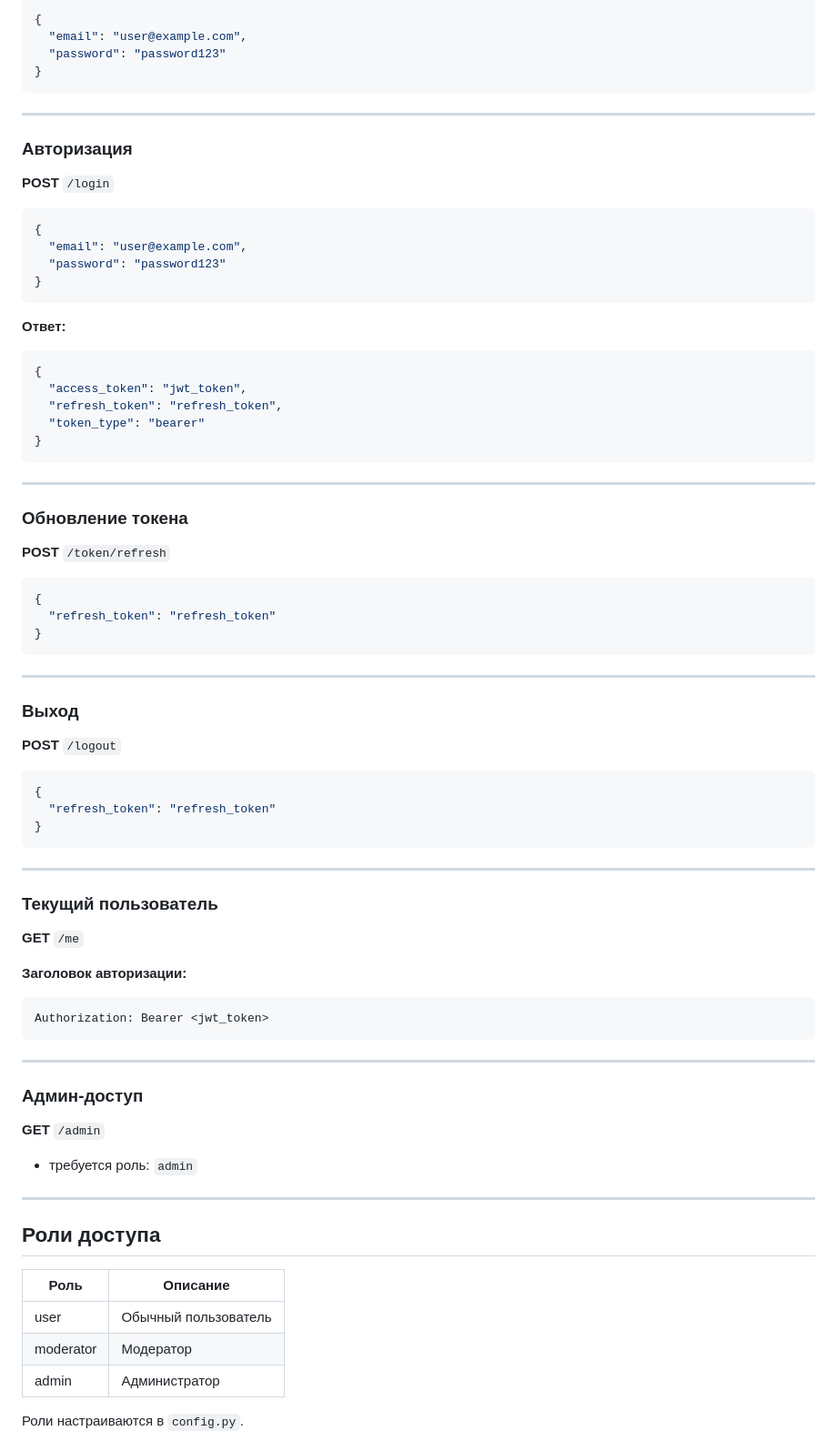
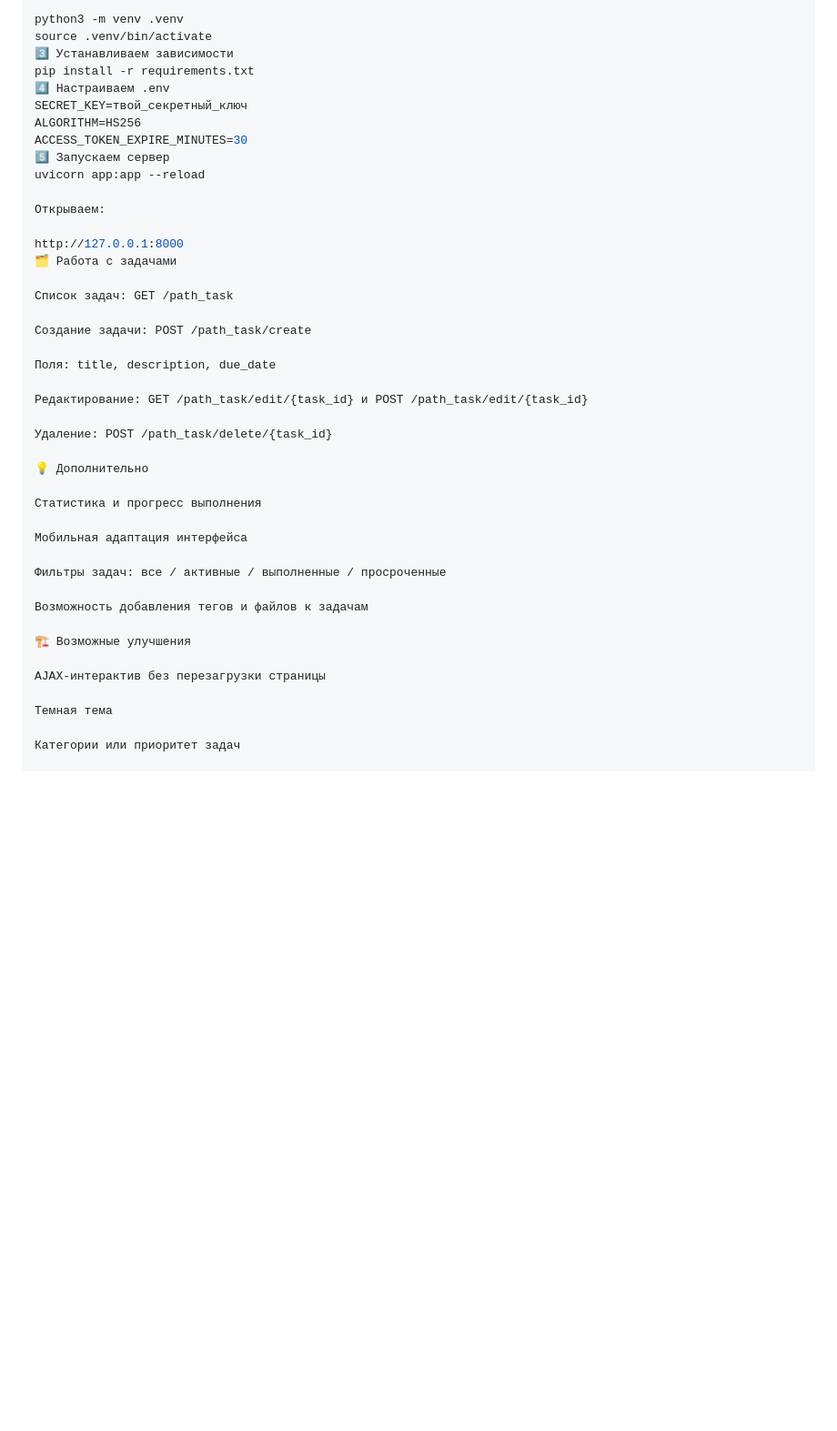
Before and after one commit to Hpegi-wegi-makson/diary_on_FastAPI, a Markdown page: README.md, the part around one of its changes. Shown at 91% size. GitHub-like rendering; blank space fills up the shorter version.

````diff
--- a/README.md
+++ b/README.md
@@ -87,87 +93,45 @@ uvicorn main:app --reload
 
-```json
-{
-  "email": "user@example.com",
-  "password": "password123"
-}
-```
+python3 -m venv .venv
+source .venv/bin/activate
+3️⃣ Устанавливаем зависимости
+pip install -r requirements.txt
+4️⃣ Настраиваем .env
+SECRET_KEY=твой_секретный_ключ
+ALGORITHM=HS256
+ACCESS_TOKEN_EXPIRE_MINUTES=30
+5️⃣ Запускаем сервер
+uvicorn app:app --reload
 
----
+Открываем:
 
-### Авторизация
+http://127.0.0.1:8000
+🗂 Работа с задачами
 
-**POST** `/login`
+Список задач: GET /path_task
 
-```json
-{
-  "email": "user@example.com",
-  "password": "password123"
-}
-```
+Создание задачи: POST /path_task/create
 
-**Ответ:**
+Поля: title, description, due_date
 
-```json
-{
-  "access_token": "jwt_token",
-  "refresh_token": "refresh_token",
-  "token_type": "bearer"
-}
-```
+Редактирование: GET /path_task/edit/{task_id} и POST /path_task/edit/{task_id}
 
----
+Удаление: POST /path_task/delete/{task_id}
 
-### Обновление токена
+💡 Дополнительно
 
-**POST** `/token/refresh`
+Статистика и прогресс выполнения
 
-```json
-{
-  "refresh_token": "refresh_token"
-}
-```
+Мобильная адаптация интерфейса
 
----
+Фильтры задач: все / активные / выполненные / просроченные
 
-### Выход
+Возможность добавления тегов и файлов к задачам
 
-**POST** `/logout`
+🏗 Возможные улучшения
 
-```json
-{
-  "refresh_token": "refresh_token"
-}
-```
+AJAX-интерактив без перезагрузки страницы
 
----
+Темная тема
 
-### Текущий пользователь
+Категории или приоритет задач
 
-**GET** `/me`
-
-**Заголовок авторизации:**
-
-```
-Authorization: Bearer <jwt_token>
-```
-
----
-
-### Админ‑доступ
-
-**GET** `/admin`
-
-* требуется роль: `admin`
-
----
-
-## Роли доступа
-
-| Роль      | Описание             |
-| --------- | -------------------- |
-| user      | Обычный пользователь |
-| moderator | Модератор            |
-| admin     | Администратор        |
-
-Роли настраиваются в `config.py`.
-
````
Also changed, not shown: other parts of README.md (+65 -83 lines).
